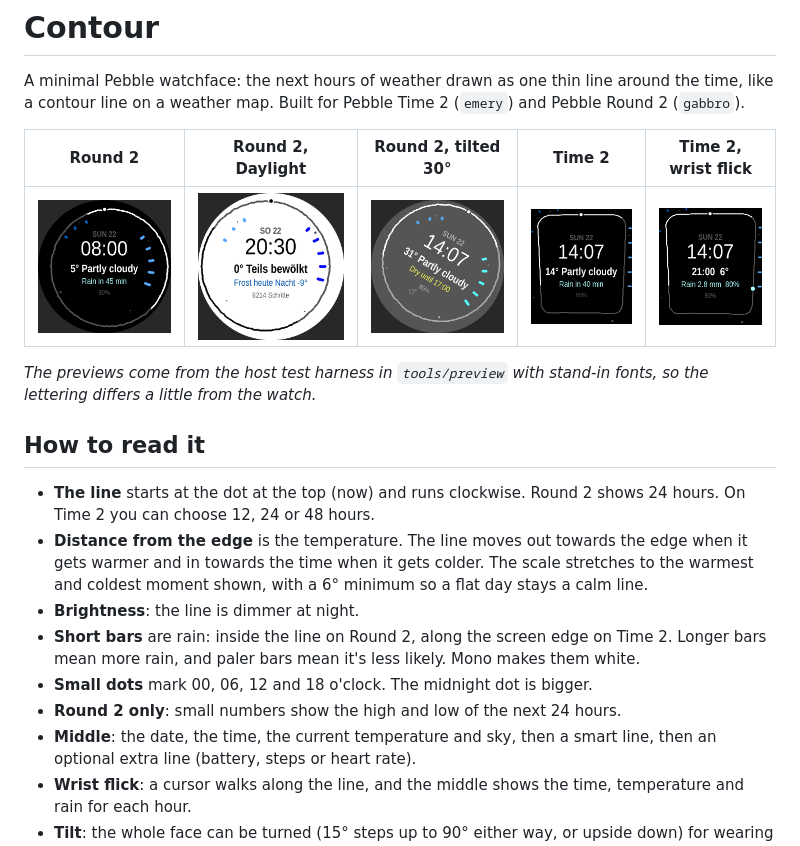
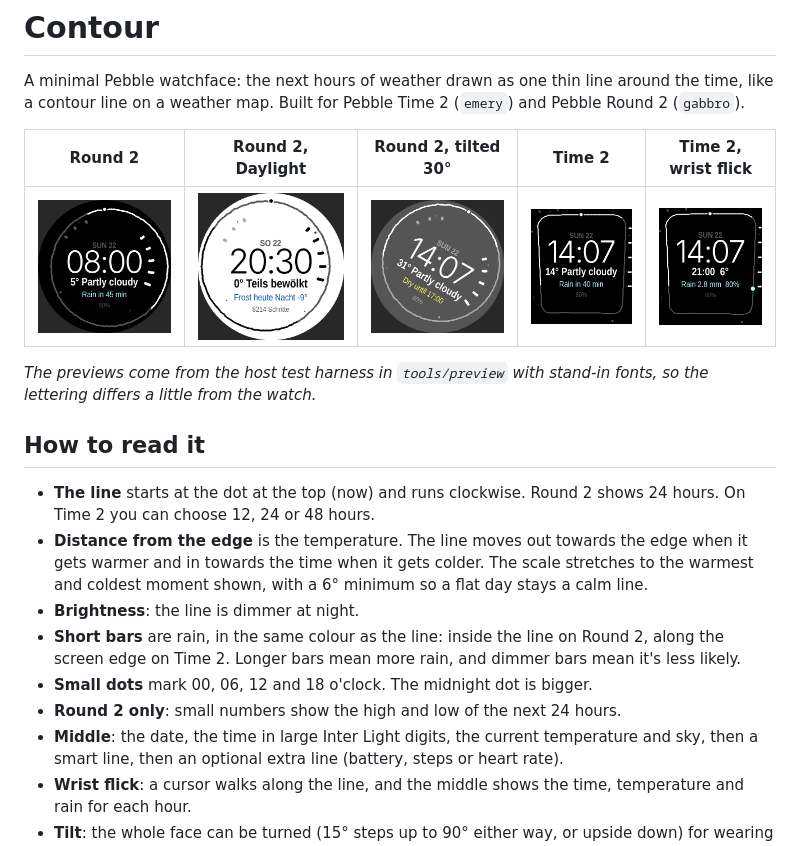
Before and after one commit to maurinkne-coder/minimal-weather-face, a Markdown page: README.md, the part around the change. Rendered like a GitHub page; pictures changed too: docs/round-daylight.png, docs/round-midnight.png, docs/round-tilted.png.

Commit message:
Bigger time in Inter Light 60, rain bars in the line colour
Co-Authored-By: Claude Opus 5.5 <noreply@anthropic.com>
Claude-Session: https://claude.ai/code/session_015HmYPjfyQ65s3v6ZviQxa9

```diff
--- a/README.md
+++ b/README.md
@@ -20,12 +20,12 @@ fonts, so the lettering differs a little from the watch._
   The scale stretches to the warmest and coldest moment shown, with a 6° minimum
   so a flat day stays a calm line.
 - **Brightness**: the line is dimmer at night.
-- **Short bars** are rain: inside the line on Round 2, along the screen edge on
-  Time 2. Longer bars mean more rain, and paler bars mean it's less likely.
-  Mono makes them white.
+- **Short bars** are rain, in the same colour as the line: inside the line on
+  Round 2, along the screen edge on Time 2. Longer bars mean more rain, and
+  dimmer bars mean it's less likely.
 - **Small dots** mark 00, 06, 12 and 18 o'clock. The midnight dot is bigger.
 - **Round 2 only**: small numbers show the high and low of the next 24 hours.
-- **Middle**: the date, the time, the current temperature and sky, then a
+- **Middle**: the date, the time in large Inter Light digits, the current temperature and sky, then a
   smart line, then an optional extra line (battery, steps or heart rate).
 - **Wrist flick**: a cursor walks along the line, and the middle shows the
   time, temperature and rain for each hour.
```
Also changed, not shown: resources/fonts/README.md (added, +4 -0 lines), 10 other files.
